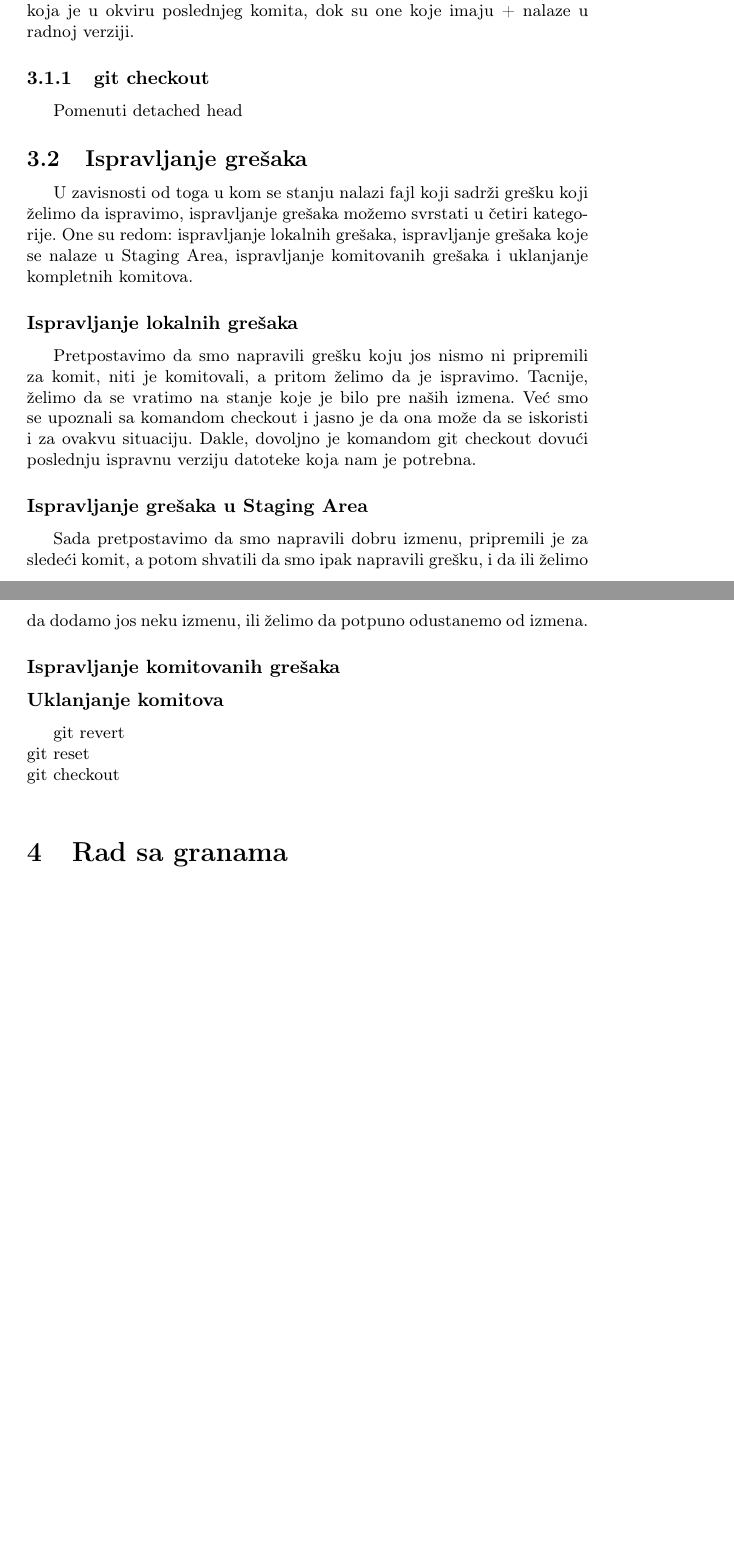
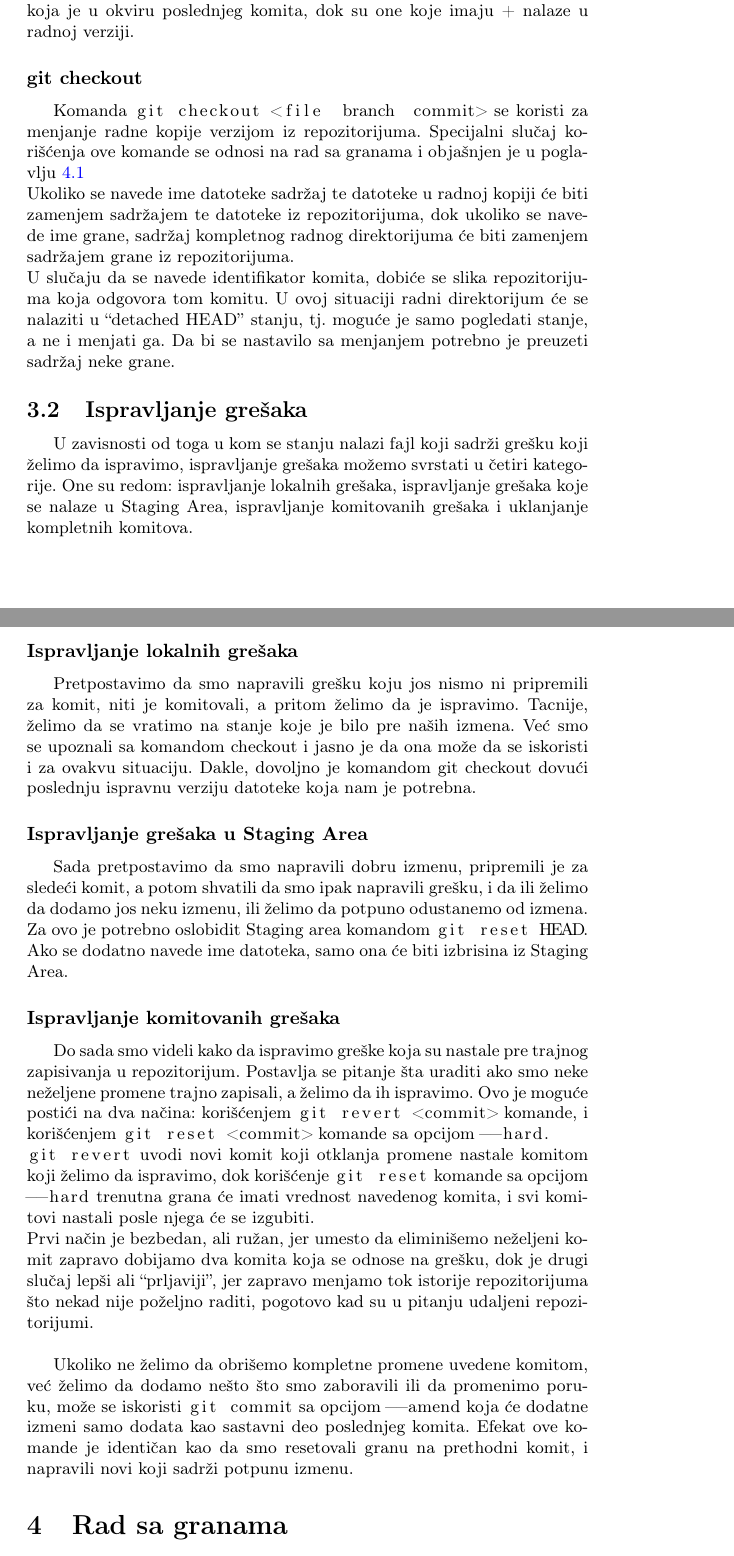
Before and after one commit to Shoocky/MSNR, a LaTeX document (GitKrozPrimere.tex): two parts of pages 7 and 8 of 11, joined at a grey line, cut so that both start at the same text, the shorter picture padded with empty space. Compiled offline with pdfLaTeX.

Commit message:
dodato ispravljanje greska

```diff
--- a/GitKrozPrimere.tex
+++ b/GitKrozPrimere.tex
@@ -225,10 +225,11 @@ index 533bcad..d2a2349 100644
 Izlaz |git diff| komande se može razložiti na celine. One su redom: datoteke koji se uporedjuju, metapodaci o datotekama, korišćeni markeri i najzad, promene podeljenje u delove. Razlog deljenja izmena u delove je jednostavan. Ako je u datoteci koja se sastoji od nekoliko hiljada linija, izmenjeno samo par, i to na različitim mestima, mnogo je preglednije prikazati samo delove koji se razlikuju. Nećemo detaljnije zalaziti u detalje ovih celina. One su objasnjenje u http://chimera.labs.oreilly.com/books/1230000000561/ch11.html (dodati u literaturu). Za sad je dovoljno pomenuti da se u slucaju da nije navedene nijedna opcija, linije koje imaju - na pocetku nalaze u verziji koja je u okviru poslednjeg komita, dok su one koje imaju + nalaze u radnoj verziji.
 
 
-\subsubsection{git checkout}
+\subsubsection*{git checkout}
 \label{checkout}
-
-Pomenuti detached head
+Komanda |git checkout <file | branch | commit>| se koristi za menjanje radne kopije verzijom iz repozitorijuma. Specijalni slučaj korišćenja ove komande se odnosi na rad sa granama i objašnjen je u poglavlju \ref{subsec:pravljenje_grana}\\
+Ukoliko se navede ime datoteke sadržaj te datoteke u radnoj kopiji će biti zamenjem sadržajem te datoteke iz repozitorijuma, dok ukoliko se navede ime grane, sadržaj kompletnog radnog direktorijuma će biti zamenjem sadržajem grane iz repozitorijuma.\\
+U slučaju da se navede identifikator komita, dobiće se slika repozitorijuma koja odgovora tom komitu. U ovoj situaciji radni direktorijum će se nalaziti u ``detached HEAD'' stanju, tj. moguće je samo pogledati stanje, a ne i menjati ga. Da bi se nastavilo sa menjanjem potrebno je preuzeti sadržaj neke grane.
 
 \subsection{Ispravljanje grešaka}
 \label{subsec:greske}
@@ -242,14 +243,16 @@ Pretpostavimo da smo napravili grešku koju jos nismo ni pripremili za komit, ni
 \subsubsection*{Ispravljanje grešaka u Staging Area}
 \label{staging_greske}
 
-Sada pretpostavimo da smo napravili dobru izmenu, pripremili je za sledeći komit, a potom shvatili da smo ipak napravili grešku, i da ili želimo da dodamo jos neku izmenu, ili želimo da potpuno odustanemo od izmena.
+Sada pretpostavimo da smo napravili dobru izmenu, pripremili je za sledeći komit, a potom shvatili da smo ipak napravili grešku, i da ili želimo da dodamo jos neku izmenu, ili želimo da potpuno odustanemo od izmena. Za ovo je potrebno oslobidit Staging area komandom |git reset HEAD|. Ako se dodatno navede ime datoteka, samo ona će biti izbrisina iz Staging Area.
+
 \subsubsection*{Ispravljanje komitovanih grešaka}
 \label{komitovane_greske}
-\subsubsection*{Uklanjanje komitova}
-\label{uklanjanje_komitova}
-git revert \\
-git reset \\
-git checkout \\
+Do sada smo videli kako da ispravimo greške koja su nastale pre trajnog zapisivanja u repozitorijum. Postavlja se pitanje šta uraditi ako smo neke neželjene promene trajno zapisali, a želimo da ih ispravimo. Ovo je moguće postići na dva načina: korišćenjem |git revert <commit>| komande, i korišćenjem |git reset <commit>| komande sa opcijom |--hard|.\\
+|git revert| uvodi novi komit koji otklanja promene nastale komitom koji želimo da ispravimo, dok korišćenje |git reset| komande sa opcijom |--hard| trenutna grana će imati vrednost navedenog komita, i svi komitovi nastali posle njega će se izgubiti. \\
+Prvi način je bezbedan, ali ružan, jer umesto da eliminišemo neželjeni komit zapravo dobijamo dva komita koja se odnose na grešku, dok je drugi slučaj lepši ali ``prljaviji'', jer zapravo menjamo tok istorije repozitorijuma što nekad nije poželjno raditi, pogotovo kad su u pitanju udaljeni repozitorijumi. \\
+
+Ukoliko ne želimo da obrišemo kompletne promene uvedene komitom, već želimo da dodamo nešto što smo zaboravili ili da promenimo poruku, može se iskoristi |git commit| sa opcijom |--amend|  koja će dodatne izmeni samo dodata kao sastavni deo poslednjeg komita. Efekat ove komande je identičan kao da smo resetovali granu na prethodni komit, i napravili novi koji sadrži potpunu izmenu.
+
 
 \section{Rad sa granama}
 \label{sec:grane}
```
